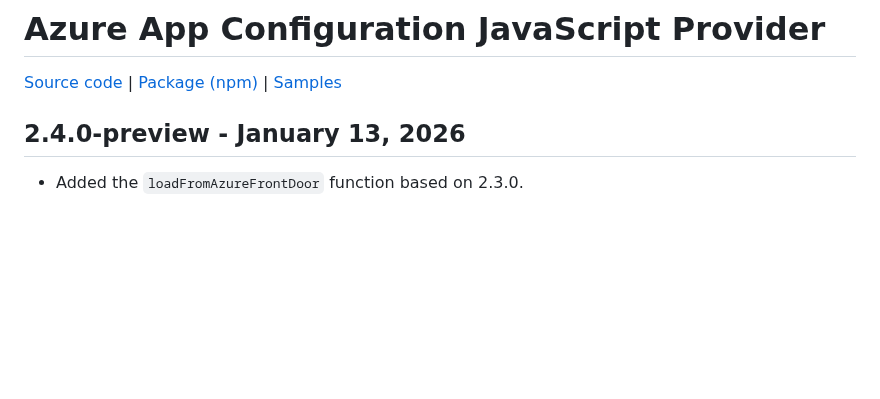
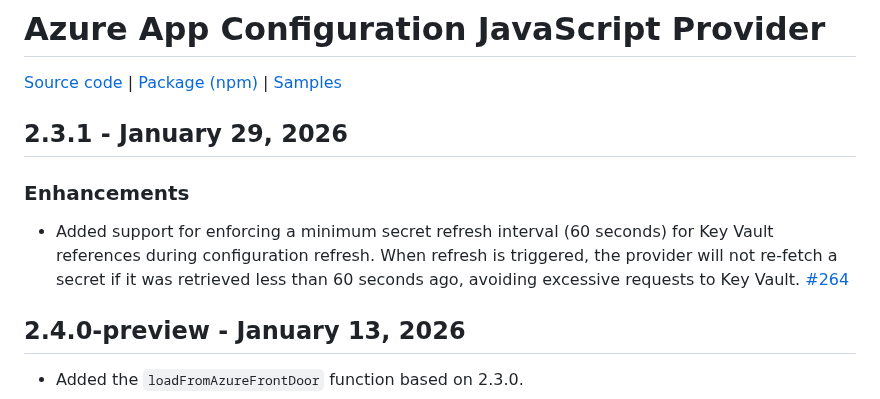
Before and after one commit to Azure/AppConfiguration, a Markdown page: releaseNotes/JavaScriptProvider.md, the part around the change. Drawn GitHub-style; blank space fills up the shorter version.

Commit message:
JS provider release notes 2.3.1 (#1127)
* JS provider release notes 2.3.1

* update

```diff
--- a/releaseNotes/JavaScriptProvider.md
+++ b/releaseNotes/JavaScriptProvider.md
@@ -1,6 +1,12 @@
 # Azure App Configuration JavaScript Provider
 
 [Source code][source_code] | [Package (npm)][package] | [Samples][samples]
+
+## 2.3.1 - January 29, 2026
+
+### Enhancements
+
+* Added support for enforcing a minimum secret refresh interval (60 seconds) for Key Vault references during configuration refresh. When refresh is triggered, the provider will not re-fetch a secret if it was retrieved less than 60 seconds ago, avoiding excessive requests to Key Vault. [#264](https://github.com/Azure/AppConfiguration-JavaScriptProvider/pull/264)
 
 ## 2.4.0-preview - January 13, 2026
 
```
